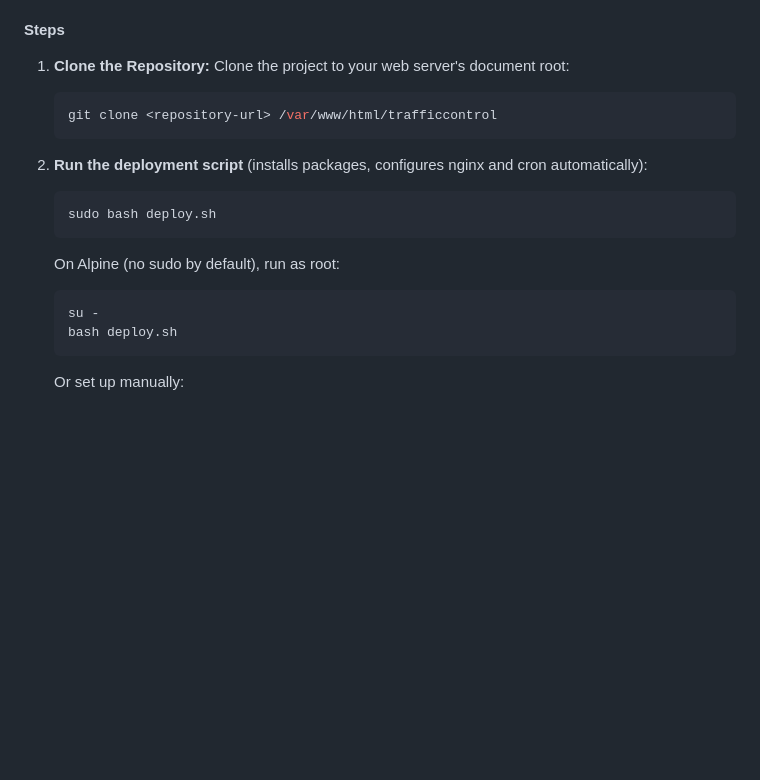
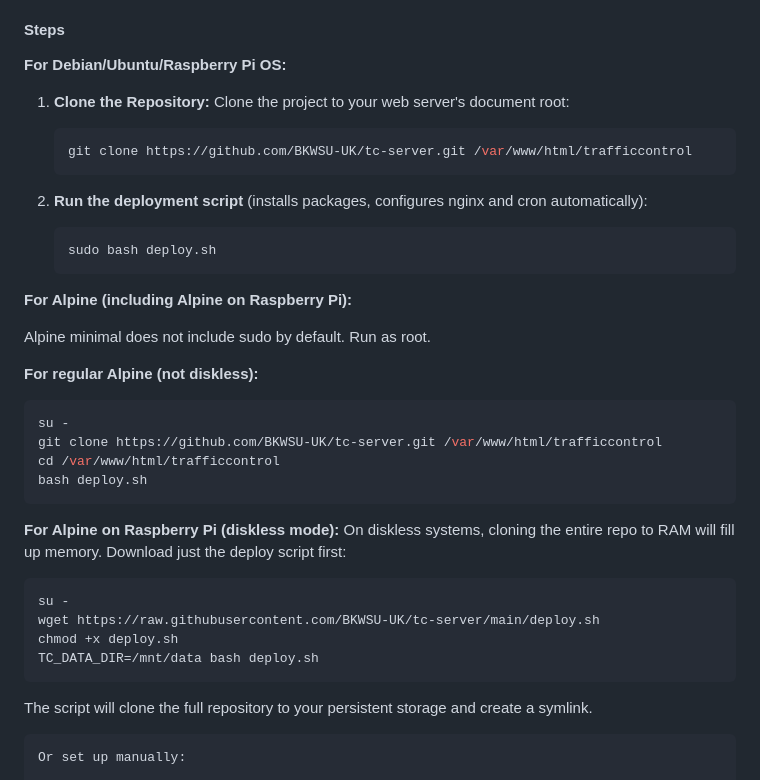
Before and after one commit to BKWSU-UK/tc-server, a Markdown page: README.md, the part around the change. Drawn GitHub-style; blank space fills up the shorter version.

Commit message:
Update README: download deploy.sh first for Alpine diskless to avoid filling RAM

````diff
--- a/README.md
+++ b/README.md
@@ -38,10 +38,12 @@ Traffic Control can run as a Home Assistant add-on, which handles all dependenci
 
 #### Steps
 
+**For Debian/Ubuntu/Raspberry Pi OS:**
+
 1.  **Clone the Repository:**
     Clone the project to your web server's document root:
     ```bash
-    git clone <repository-url> /var/www/html/trafficcontrol
+    git clone https://github.com/BKWSU-UK/tc-server.git /var/www/html/trafficcontrol
     ```
 
 2.  **Run the deployment script** (installs packages, configures nginx and cron automatically):
@@ -49,11 +51,28 @@ Traffic Control can run as a Home Assistant add-on, which handles all dependenci
     sudo bash deploy.sh
     ```
 
-    On Alpine (no sudo by default), run as root:
-    ```bash
-    su -
-    bash deploy.sh
-    ```
+**For Alpine (including Alpine on Raspberry Pi):**
+
+Alpine minimal does not include sudo by default. Run as root.
+
+**For regular Alpine (not diskless):**
+```bash
+su -
+git clone https://github.com/BKWSU-UK/tc-server.git /var/www/html/trafficcontrol
+cd /var/www/html/trafficcontrol
+bash deploy.sh
+```
+
+**For Alpine on Raspberry Pi (diskless mode):**
+On diskless systems, cloning the entire repo to RAM will fill up memory. Download just the deploy script first:
+```bash
+su -
+wget https://raw.githubusercontent.com/BKWSU-UK/tc-server/main/deploy.sh
+chmod +x deploy.sh
+TC_DATA_DIR=/mnt/data bash deploy.sh
+```
+
+The script will clone the full repository to your persistent storage and create a symlink.
 
     Or set up manually:
 
````
